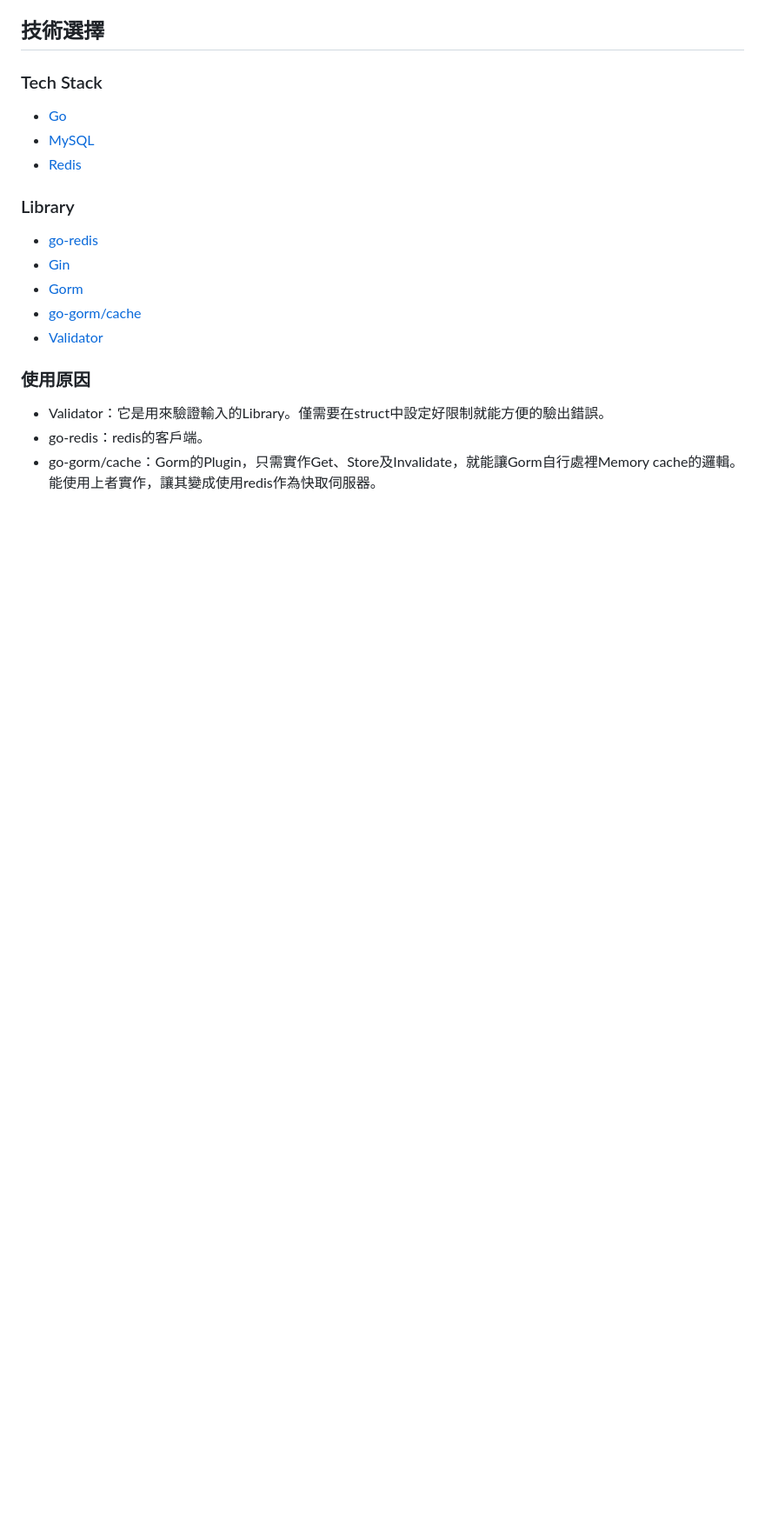
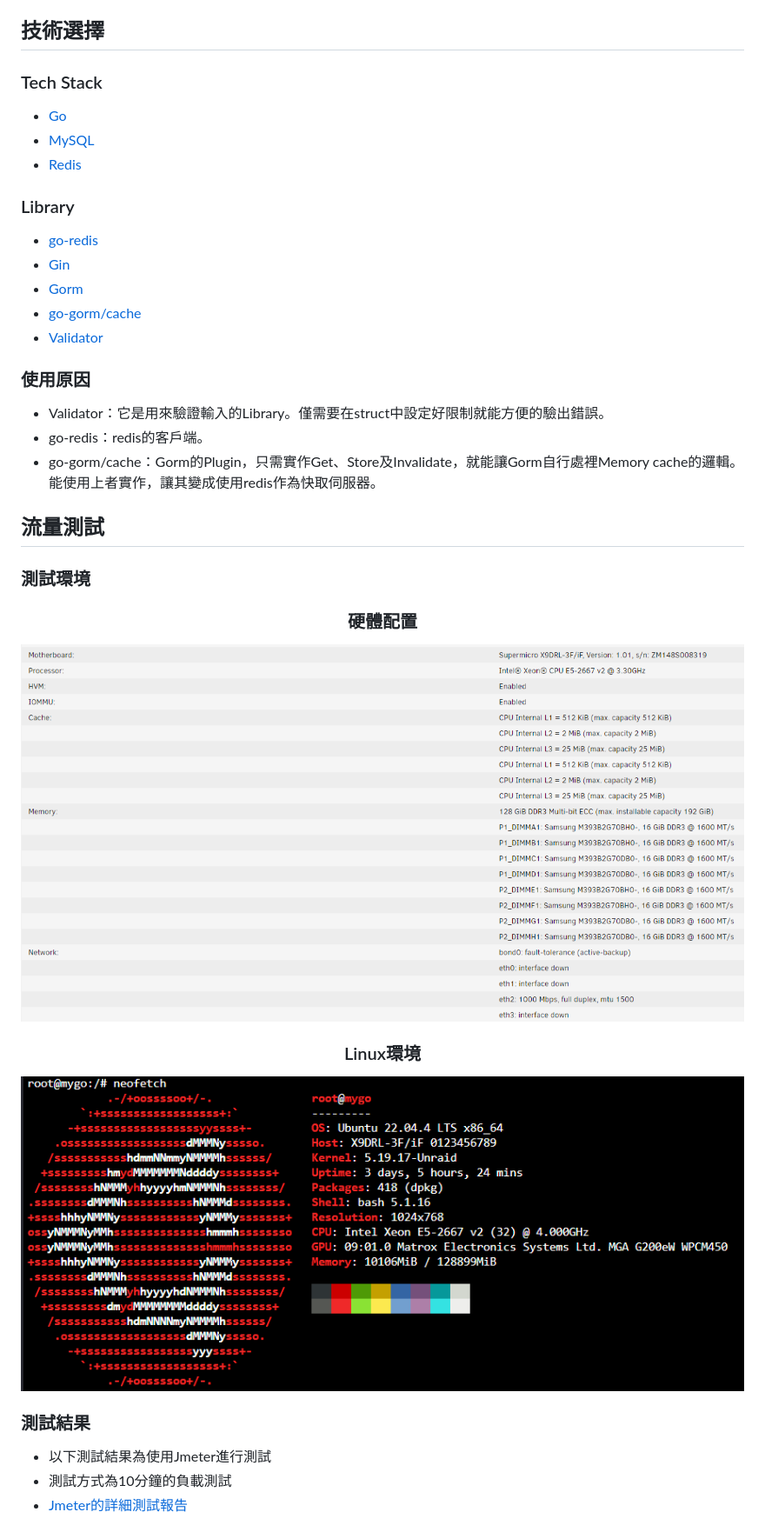
Before and after one commit to Madfater/AdDeliveryLink, a Markdown page: README.md, the part around the change printed below. Shown: that part at 87% size. Drawn GitHub-style; pictures changed too: img/env.png (added), img/linux_env.png (added); blank space fills up the shorter version.

```diff
--- a/README.md
+++ b/README.md
@@ -52,3 +53,20 @@ public API：用於根據特定條件列出符合條件的廣告。
 - go-redis：redis的客戶端。
 - go-gorm/cache：Gorm的Plugin，只需實作Get、Store及Invalidate，就能讓Gorm自行處裡Memory cache的邏輯。能使用上者實作，讓其變成使用redis作為快取伺服器。
 
+## 流量測試
+
+### 測試環境
+
+<div align=center>
+	<h3>硬體配置</h3>
+	<img src="./img/env.png">
+	<h3>Linux環境</h3>
+	<img src="./img/linux_env.png">
+</div>
+
+### 測試結果
+
+- 以下測試結果為使用Jmeter進行測試
+- 測試方式為10分鐘的負載測試
+- [Jmeter的詳細測試報告](./jmeter/index.html)
+
```
Also changed, not shown: other parts of README.md (+16 -4 lines), img/TPS.png (added), img/TRT.png (added), img/test.png (added).
